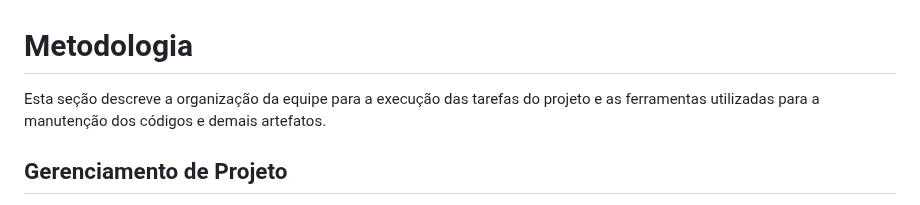
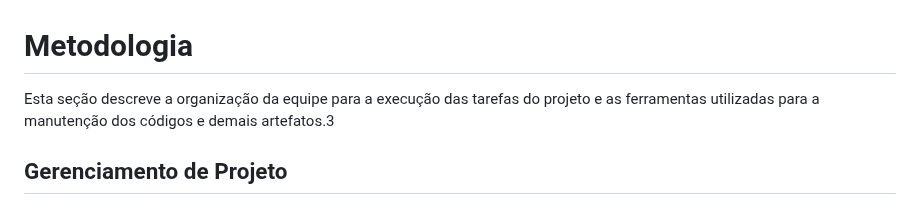
Before and after one commit to ICEI-PUC-Minas-PMV-ADS/MatchFinder-Turma4-Grupo4, a Markdown page: documentos/03-Metodologia.md, the part around the change. Rendered like a GitHub page.

```diff
--- a/documentos/03-Metodologia.md
+++ b/documentos/03-Metodologia.md
@@ -1,7 +1,7 @@
 
 # Metodologia
 
-Esta seção descreve a organização da equipe para a execução das tarefas do projeto e as ferramentas utilizadas para a manutenção dos códigos e demais artefatos.
+Esta seção descreve a organização da equipe para a execução das tarefas do projeto e as ferramentas utilizadas para a manutenção dos códigos e demais artefatos.3
 
 ## Gerenciamento de Projeto
 A metodologia ágil escolhida para o desenvolvimento deste projeto foi o SCRUM, pois como citam Amaral, Fleury e Isoni (2019, p. 68), seus benefícios são a
```
